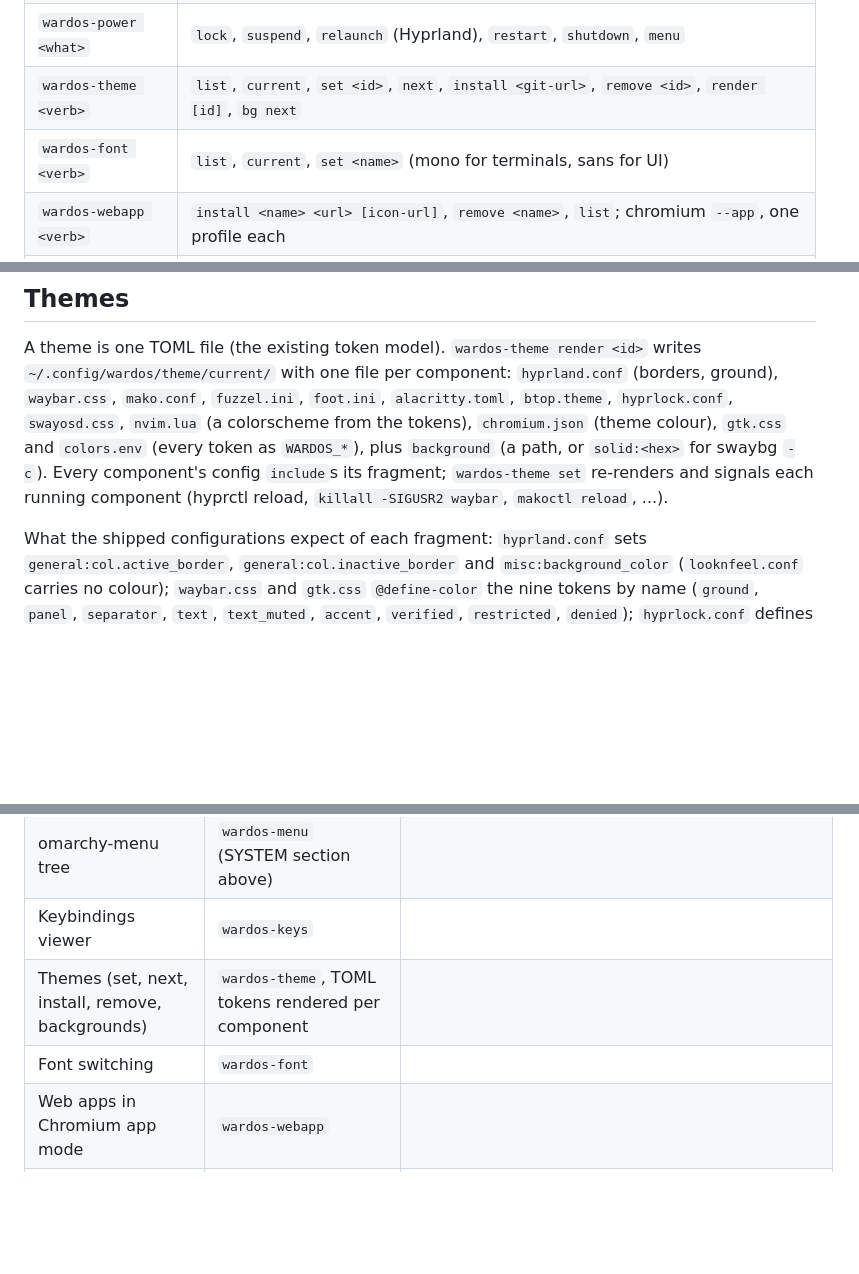
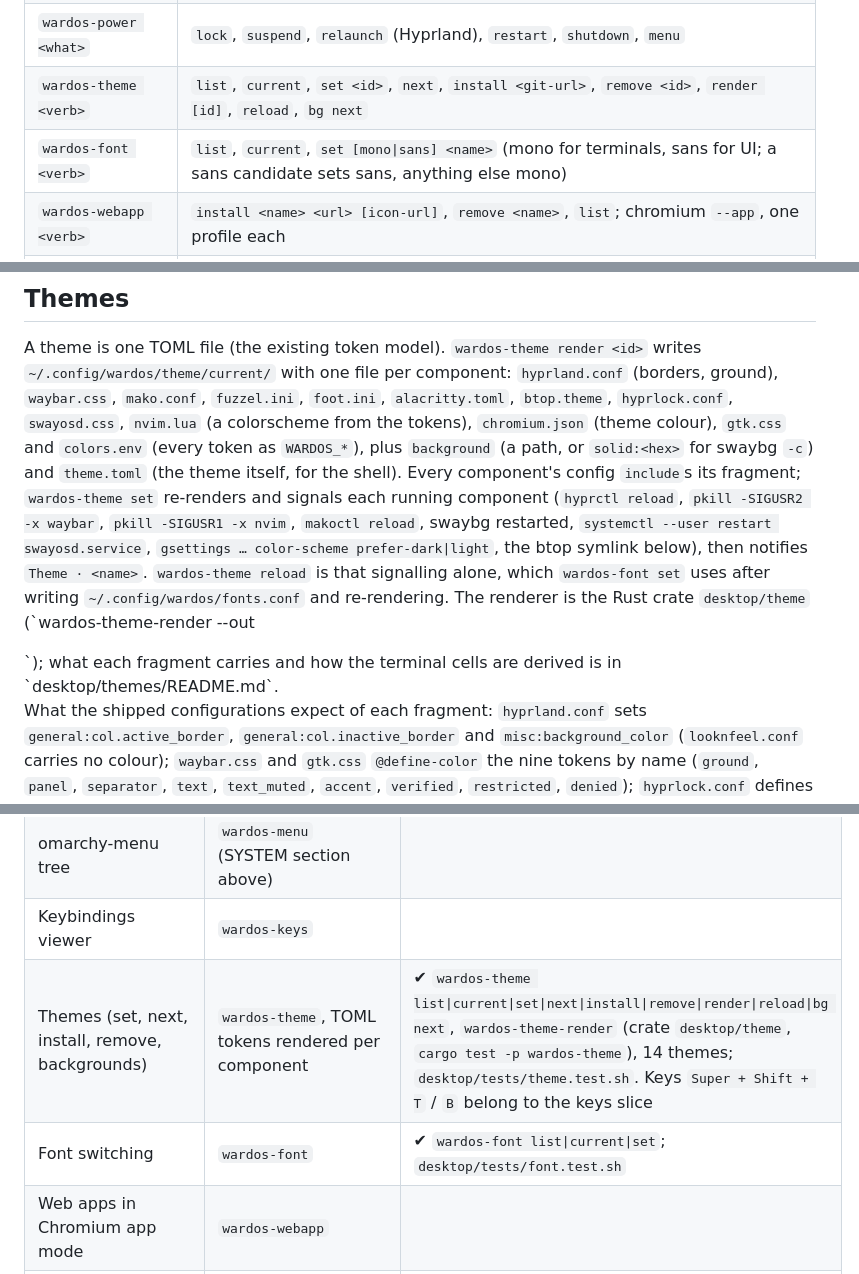
Before and after one commit to hexrift/WardOS, a Markdown page: docs/desktop.md, 3 parts joined by grey strips. Rendered like a GitHub page; blank space fills up the shorter version.

Commit message:
Docs: the theme rows of the desktop specification
docs/desktop.md: the wardos-theme and wardos-font command rows (the `reload`
verb, the optional font class), the §Themes paragraph on what `set` signals
and where the renderer lives, and the two parity rows marked delivered with
their commands and tests.

Built using Claude on behalf of Hexrift

```diff
--- a/docs/desktop.md
+++ b/docs/desktop.md
@@ -63,8 +63,8 @@ menu path is scriptable and testable.
 | `wardos-capture <what>` | `screenshot [region\|window\|output]` (grim+slurp, satty to annotate), `record [region\|output]` toggle (wf-recorder), `color` (hyprpicker) |
 | `wardos-toggle <what>` | `nightlight` (hyprsunset), `idle` (hypridle), `bar` (waybar), `screensaver`, `notifications` (mako dnd) |
 | `wardos-power <what>` | `lock`, `suspend`, `relaunch` (Hyprland), `restart`, `shutdown`, `menu` |
-| `wardos-theme <verb>` | `list`, `current`, `set <id>`, `next`, `install <git-url>`, `remove <id>`, `render [id]`, `bg next` |
-| `wardos-font <verb>` | `list`, `current`, `set <name>` (mono for terminals, sans for UI) |
+| `wardos-theme <verb>` | `list`, `current`, `set <id>`, `next`, `install <git-url>`, `remove <id>`, `render [id]`, `reload`, `bg next` |
+| `wardos-font <verb>` | `list`, `current`, `set [mono\|sans] <name>` (mono for terminals, sans for UI; a sans candidate sets sans, anything else mono) |
 | `wardos-webapp <verb>` | `install <name> <url> [icon-url]`, `remove <name>`, `list`; chromium `--app`, one profile each |
 | `wardos-tui <verb>` | `install <name> <cmd>`, `remove <name>`, `list`; a `.desktop` that opens the terminal with a class |
 | `wardos-install <what>` | `app <flatpak-id>`, `package <rpm>` (bootc layering, says so), `webapp`, `tui`, `theme`, `font`, `dev <lang>` (mise), `service <name>` |
@@ -158,9 +158,16 @@ A theme is one TOML file (the existing token model). `wardos-theme render <id>`
 ground), `waybar.css`, `mako.conf`, `fuzzel.ini`, `foot.ini`, `alacritty.toml`,
 `btop.theme`, `hyprlock.conf`, `swayosd.css`, `nvim.lua` (a colorscheme from the tokens),
 `chromium.json` (theme colour), `gtk.css` and `colors.env` (every token as `WARDOS_*`),
-plus `background` (a path, or `solid:<hex>` for swaybg `-c`). Every component's config
-`include`s its fragment; `wardos-theme set` re-renders and signals each running
-component (hyprctl reload, `killall -SIGUSR2 waybar`, `makoctl reload`, ...).
+plus `background` (a path, or `solid:<hex>` for swaybg `-c`) and `theme.toml` (the theme
+itself, for the shell). Every component's config `include`s its fragment; `wardos-theme
+set` re-renders and signals each running component (`hyprctl reload`, `pkill -SIGUSR2 -x
+waybar`, `pkill -SIGUSR1 -x nvim`, `makoctl reload`, swaybg restarted, `systemctl --user
+restart swayosd.service`, `gsettings … color-scheme prefer-dark|light`, the btop symlink
+below), then notifies `Theme · <name>`. `wardos-theme reload` is that signalling alone,
+which `wardos-font set` uses after writing `~/.config/wardos/fonts.conf` and re-rendering.
+The renderer is the Rust crate `desktop/theme` (`wardos-theme-render <id-or-path> --out
+<dir>`); what each fragment carries and how the terminal cells are derived is in
+`desktop/themes/README.md`.
 
 What the shipped configurations expect of each fragment: `hyprland.conf` sets
 `general:col.active_border`, `general:col.inactive_border` and `misc:background_color`
@@ -211,8 +218,8 @@ command, key and test exist on `main`.
 | Walker launcher, clipboard history, emoji | fuzzel + cliphist, `wardos-menu-select` | ✔ config: `config/fuzzel` (+ `emoji.txt`), `Super + Ctrl + V` / `E` |
 | omarchy-menu tree | `wardos-menu` (SYSTEM section above) | |
 | Keybindings viewer | `wardos-keys` | |
-| Themes (set, next, install, remove, backgrounds) | `wardos-theme`, TOML tokens rendered per component | |
-| Font switching | `wardos-font` | |
+| Themes (set, next, install, remove, backgrounds) | `wardos-theme`, TOML tokens rendered per component | ✔ `wardos-theme list\|current\|set\|next\|install\|remove\|render\|reload\|bg next`, `wardos-theme-render` (crate `desktop/theme`, `cargo test -p wardos-theme`), 14 themes; `desktop/tests/theme.test.sh`. Keys `Super + Shift + T` / `B` belong to the keys slice |
+| Font switching | `wardos-font` | ✔ `wardos-font list\|current\|set`; `desktop/tests/font.test.sh` |
 | Web apps in Chromium app mode | `wardos-webapp` | |
 | TUI apps as windows | `wardos-tui` | |
 | Screenshots (hyprshot + satty) | `wardos-capture screenshot` (grim, slurp, satty) | |
```
